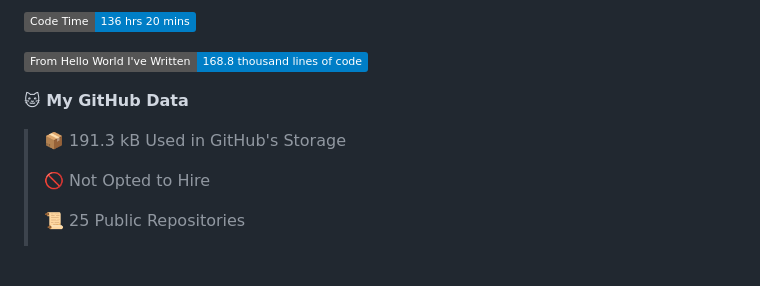
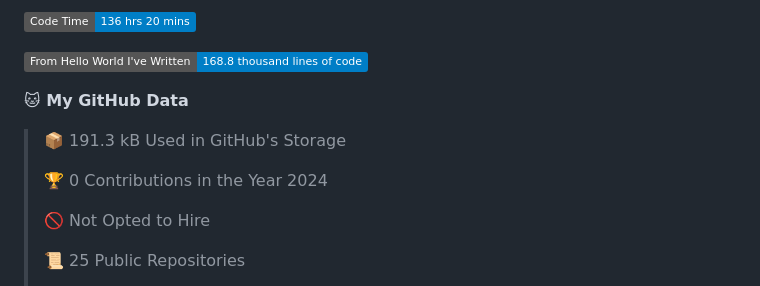
Before and after one commit to SoulRaven/soulraven, a Markdown page: README.md, the part around one of its changes. Drawn GitHub-style; badges without logos; blank space fills up the shorter version.

```diff
--- a/README.md
+++ b/README.md
@@ -55,6 +55,8 @@ if __name__ == '__main__':
 
 > 📦 191.3 kB Used in GitHub's Storage
  >
+> 🏆 0 Contributions in the Year 2024
+ >
 > 🚫 Not Opted to Hire
  >
 > 📜 25 Public Repositories
```
Also changed, not shown: other parts of README.md (+1 -1 lines).
